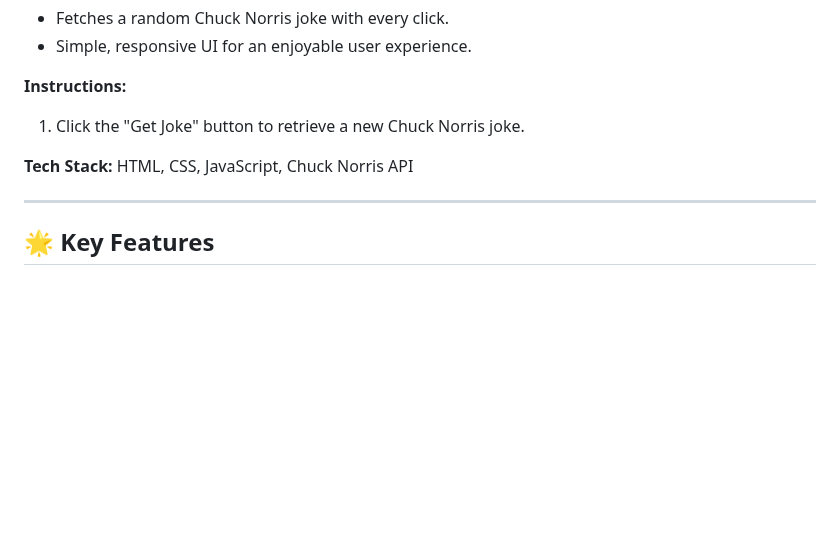
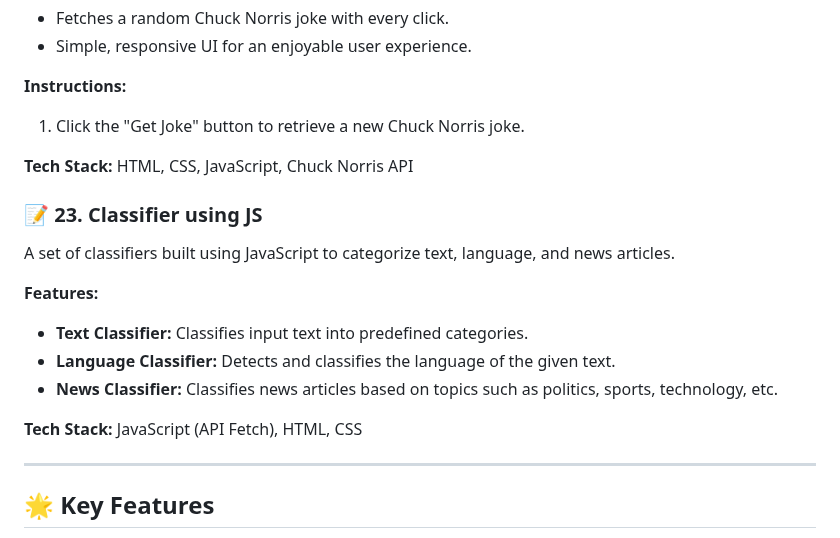
Before and after one commit to dhiwinsamrich/Web_Development_Mini_Projects, a Markdown page: README.md, the part around the change. GitHub-like rendering; blank space fills up the shorter version.

```diff
--- a/README.md
+++ b/README.md
@@ -290,6 +290,17 @@ A fun web app that fetches and displays random Chuck Norris jokes using an API.
 
 **Tech Stack:** HTML, CSS, JavaScript, Chuck Norris API
 
+### 📝 **23. Classifier using JS**
+A set of classifiers built using JavaScript to categorize text, language, and news articles.
+
+**Features:**
+- **Text Classifier:** Classifies input text into predefined categories.
+- **Language Classifier:** Detects and classifies the language of the given text.
+- **News Classifier:** Classifies news articles based on topics such as politics, sports, technology, etc.
+
+**Tech Stack:** JavaScript (API Fetch), HTML, CSS
+
+
 ---
 
 ## 🌟 **Key Features**
```
